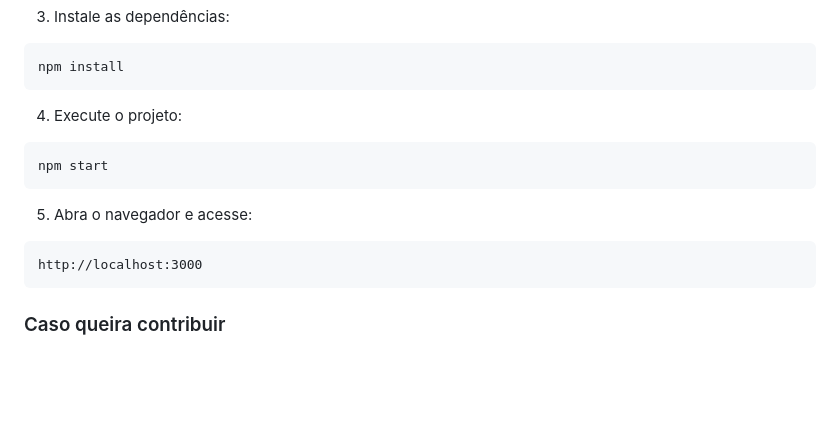
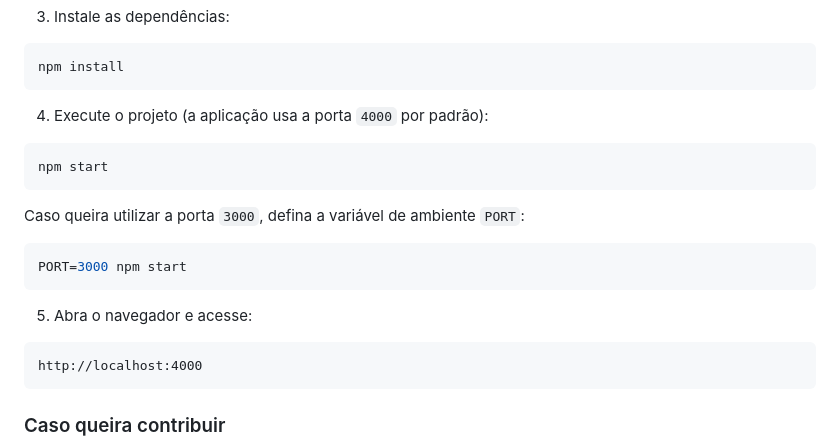
Before and after one commit to nicolasaigner/ABI-InteractiveMaps, a Markdown page: README.md, the part around the change. Rendered like a GitHub page; blank space fills up the shorter version.

Commit message:
docs: update local server instructions

````diff
--- a/README.md
+++ b/README.md
@@ -64,14 +64,19 @@ cd ABI-InteractiveMaps
 npm install
 ```
 
-4. Execute o projeto:
+4. Execute o projeto (a aplicação usa a porta `4000` por padrão):
 ```bash
 npm start
 ```
 
+Caso queira utilizar a porta `3000`, defina a variável de ambiente `PORT`:
+```bash
+PORT=3000 npm start
+```
+
 5. Abra o navegador e acesse:
 ```
-http://localhost:3000
+http://localhost:4000
 ```
 
 ### Caso queira contribuir
````
